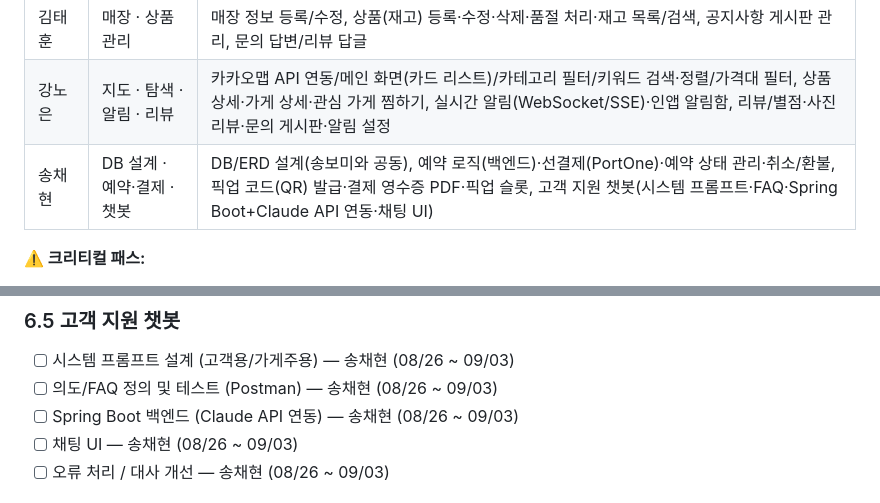
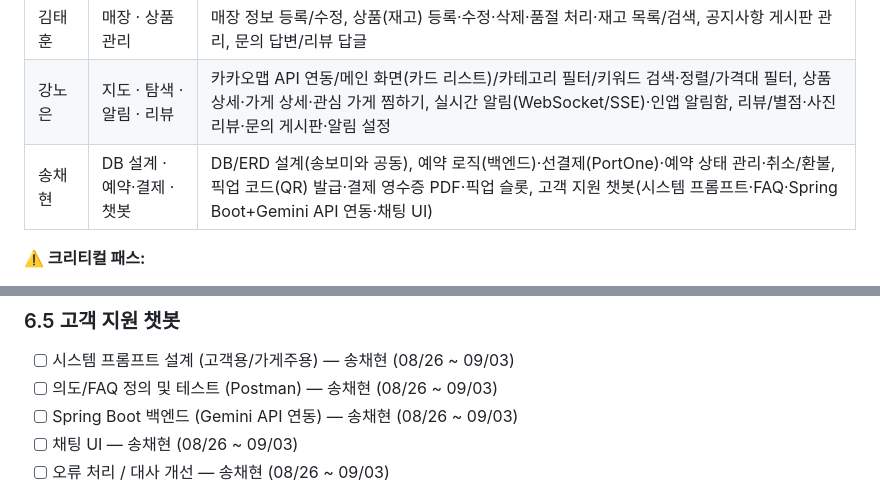
Before and after one commit to dsainbusan/girigiri, a Markdown page: CLAUDE.md, 2 parts joined by grey strips. GitHub-like rendering.

```diff
--- a/CLAUDE.md
+++ b/CLAUDE.md
@@ -82,7 +82,7 @@
 | 송보미 (조장) | 기획 · 공통 UI/DB · 슈퍼어드민 | 화면 설계(와이어프레임), 공통 레이아웃/공통 컴포넌트, DB 스키마 구현·엔티티·공통 CRUD·공통 예외처리, 통합 후 UI 다듬기, 슈퍼어드민(운영자 인증·플랫폼 통계 대시보드·회원/매장 관리·신고 처리·공지사항 관리), 1차 제출 총괄 |
 | 김태훈 | 매장 · 상품 관리 | 매장 정보 등록/수정, 상품(재고) 등록·수정·삭제·품절 처리·재고 목록/검색, 공지사항 게시판 관리, 문의 답변/리뷰 답글 |
 | 강노은 | 지도 · 탐색 · 알림 · 리뷰 | 카카오맵 API 연동/메인 화면(카드 리스트)/카테고리 필터/키워드 검색·정렬/가격대 필터, 상품 상세·가게 상세·관심 가게 찜하기, 실시간 알림(WebSocket/SSE)·인앱 알림함, 리뷰/별점·사진 리뷰·문의 게시판·알림 설정 |
-| 송채현 | DB 설계 · 예약·결제 · 챗봇 | DB/ERD 설계(송보미와 공동), 예약 로직(백엔드)·선결제(PortOne)·예약 상태 관리·취소/환불, 픽업 코드(QR) 발급·결제 영수증 PDF·픽업 슬롯, 고객 지원 챗봇(시스템 프롬프트·FAQ·Spring Boot+Claude API 연동·채팅 UI) |
+| 송채현 | DB 설계 · 예약·결제 · 챗봇 | DB/ERD 설계(송보미와 공동), 예약 로직(백엔드)·선결제(PortOne)·예약 상태 관리·취소/환불, 픽업 코드(QR) 발급·결제 영수증 PDF·픽업 슬롯, 고객 지원 챗봇(시스템 프롬프트·FAQ·Spring Boot+Gemini API 연동·채팅 UI) |
 
 **⚠️ 크리티컬 패스:**
 1. 기획/설계(요구사항 명세·화면 설계·DB/ERD·POS json 포맷) — 08/18~08/21, 전원 (특히 송보미·송채현·문창호)
@@ -226,7 +226,7 @@ Report (매장 리포트)
 ### 6.5 고객 지원 챗봇
 - [ ] 시스템 프롬프트 설계 (고객용/가게주용) — 송채현 (08/26 ~ 09/03)
 - [ ] 의도/FAQ 정의 및 테스트 (Postman) — 송채현 (08/26 ~ 09/03)
-- [ ] Spring Boot 백엔드 (Claude API 연동) — 송채현 (08/26 ~ 09/03)
+- [ ] Spring Boot 백엔드 (Gemini API 연동) — 송채현 (08/26 ~ 09/03)
 - [ ] 채팅 UI — 송채현 (08/26 ~ 09/03)
 - [ ] 오류 처리 / 대사 개선 — 송채현 (08/26 ~ 09/03)
 
```
Also changed, not shown: CLAUDE.ja.md (+2 -2 lines).
